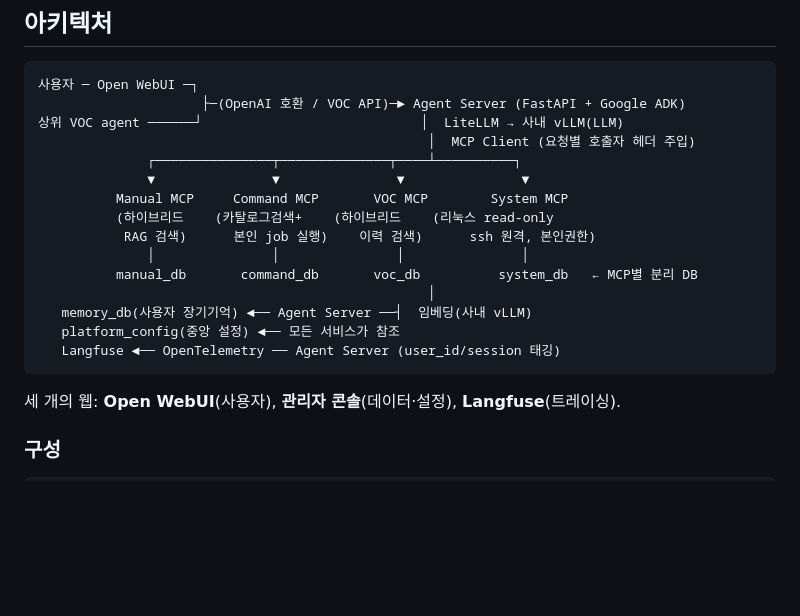
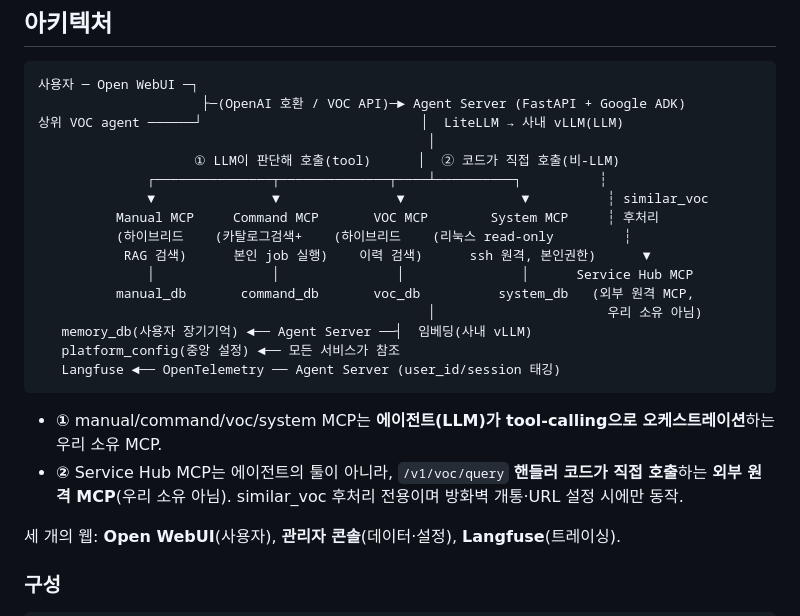
Before and after one commit to ssyrc/AI-Infra-Assistant, a Markdown page: README.md, the part around the change. GitHub-like rendering; blank space fills up the shorter version.

Commit message:
docs(README): show Service Hub MCP in the architecture diagram as external
Clarify the two call paths: (1) our 4 MCP servers orchestrated by the LLM agent
via tool-calling, vs (2) the external Service Hub MCP called directly by the
/v1/voc/query handler code (not owned by us, similar_voc post-processing only).

Co-Authored-By: Claude Opus 4.8 <noreply@anthropic.com>
Claude-Session: https://claude.ai/code/session_01WorjTb9ZANAWAWLFiPn4d

````diff
--- a/README.md
+++ b/README.md
@@ -12,19 +12,24 @@
 사용자 ─ Open WebUI ─┐
                      ├─(OpenAI 호환 / VOC API)─► Agent Server (FastAPI + Google ADK)
 상위 VOC agent ──────┘                            │  LiteLLM → 사내 vLLM(LLM)
-                                                  │  MCP Client (요청별 호출자 헤더 주입)
-              ┌───────────────┬──────────────┬────┴──────────┐
-              ▼               ▼               ▼               ▼
-          Manual MCP     Command MCP       VOC MCP        System MCP
-          (하이브리드    (카탈로그검색+    (하이브리드    (리눅스 read-only
-           RAG 검색)      본인 job 실행)    이력 검색)      ssh 원격, 본인권한)
-              │               │               │               │
-          manual_db       command_db       voc_db          system_db   ← MCP별 분리 DB
                                                   │
+                    ① LLM이 판단해 호출(tool)      │  ② 코드가 직접 호출(비-LLM)
+              ┌───────────────┬──────────────┬────┴──────────┐          ┆
+              ▼               ▼               ▼               ▼          ┆ similar_voc
+          Manual MCP     Command MCP       VOC MCP        System MCP     ┆ 후처리
+          (하이브리드    (카탈로그검색+    (하이브리드    (리눅스 read-only         ┆
+           RAG 검색)      본인 job 실행)    이력 검색)      ssh 원격, 본인권한)      ▼
+              │               │               │               │      Service Hub MCP
+          manual_db       command_db       voc_db          system_db   (외부 원격 MCP,
+                                                  │                      우리 소유 아님)
    memory_db(사용자 장기기억) ◄── Agent Server ──┤  임베딩(사내 vLLM)
    platform_config(중앙 설정) ◄── 모든 서비스가 참조
    Langfuse ◄── OpenTelemetry ── Agent Server (user_id/session 태깅)
 ```
+
+- **①** manual/command/voc/system MCP는 **에이전트(LLM)가 tool-calling으로 오케스트레이션**하는 우리 소유 MCP.
+- **②** Service Hub MCP는 에이전트의 툴이 아니라, `/v1/voc/query` **핸들러 코드가 직접 호출**하는
+  **외부 원격 MCP**(우리 소유 아님). similar_voc 후처리 전용이며 방화벽 개통·URL 설정 시에만 동작.
 
 세 개의 웹: **Open WebUI**(사용자), **관리자 콘솔**(데이터·설정), **Langfuse**(트레이싱).
 
````
